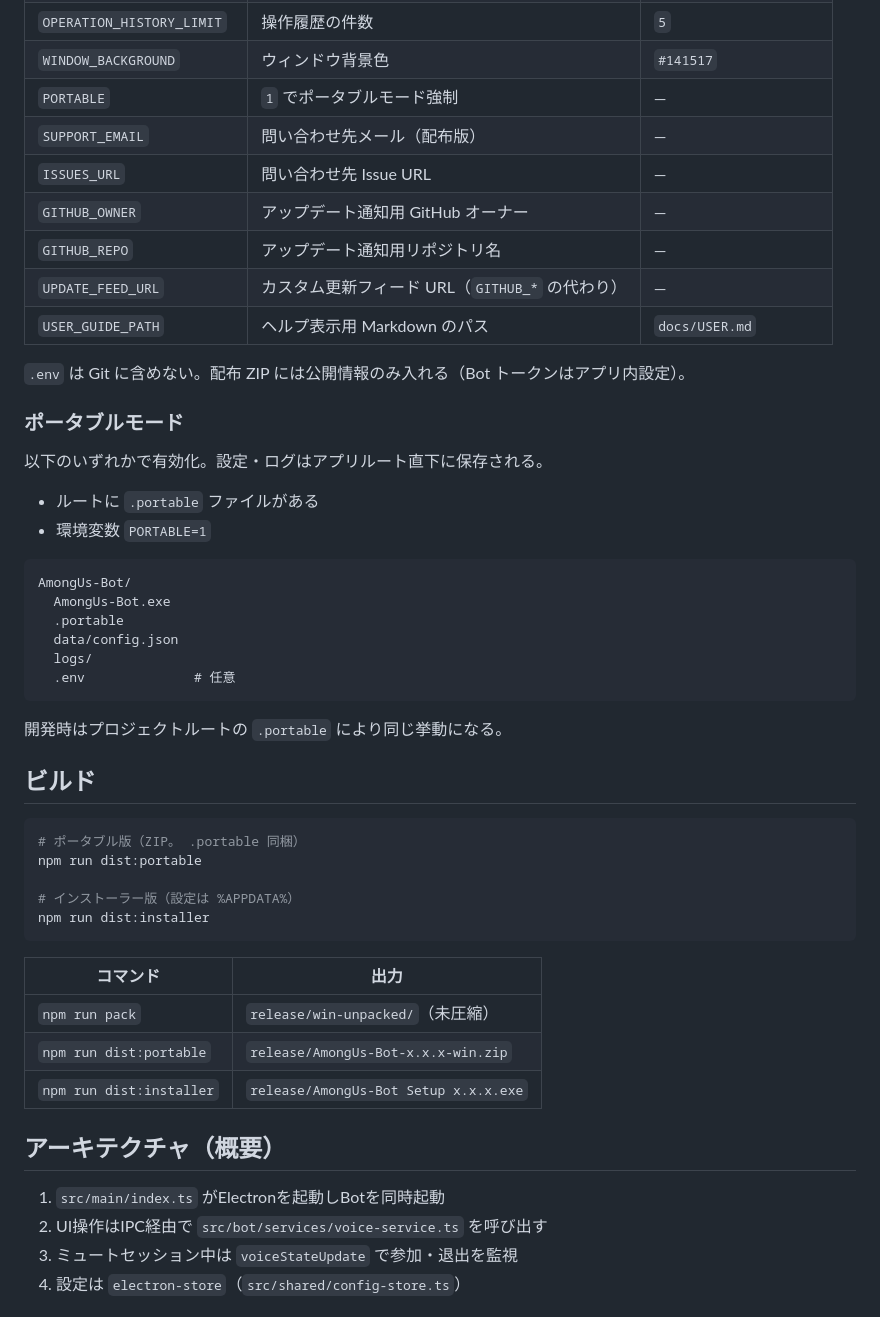
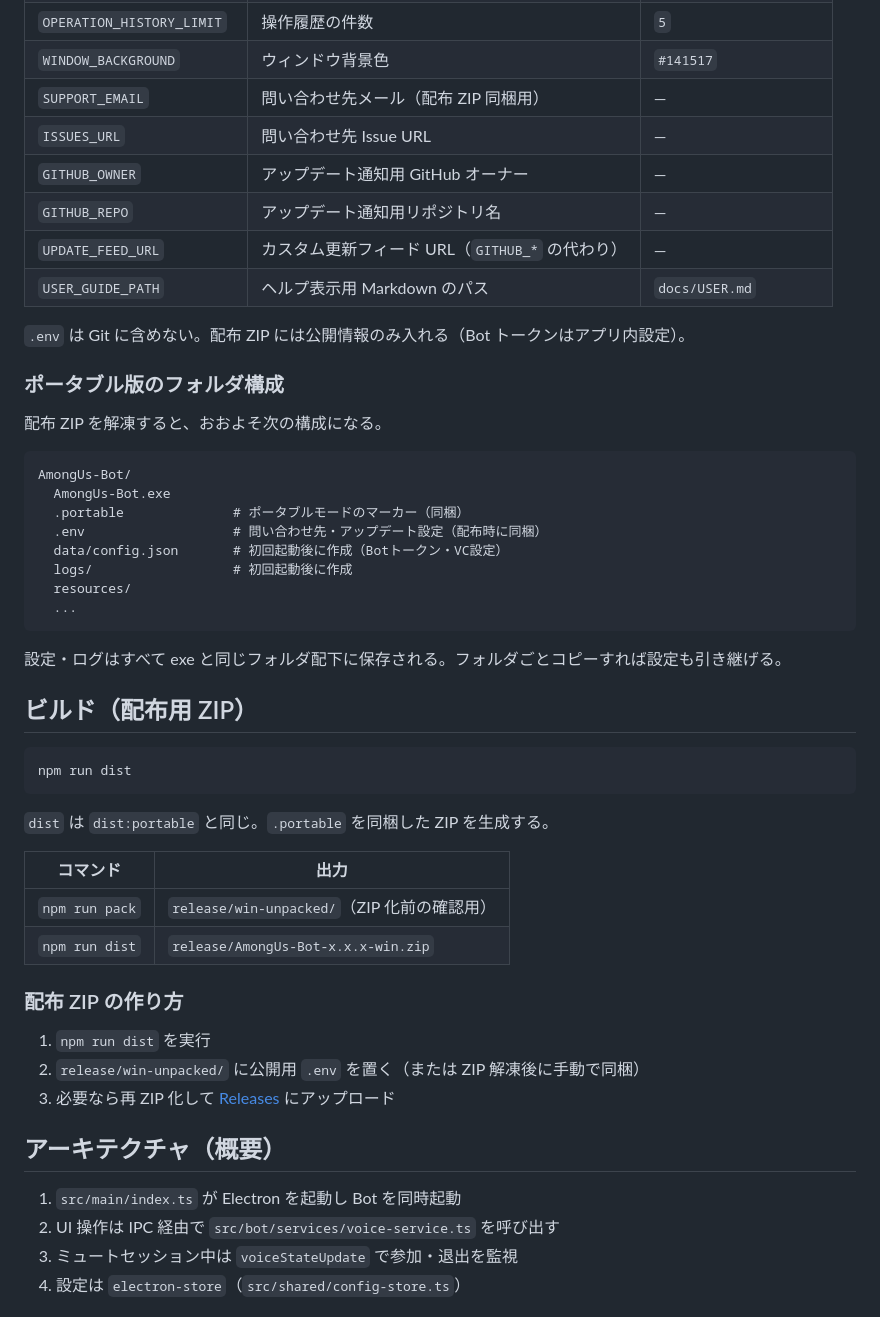
Before and after one commit to oshiiiso/discord-bot-amongus, a Markdown page: README.md, the part around one of its changes. Drawn GitHub-style.

Commit message:
ポータブル版のみ対応に変更

````diff
--- a/README.md
+++ b/README.md
@@ -51,8 +55,7 @@ npm start
 | `BOT_RECONNECT_MAX_MS` | 再接続待機の上限 | `60000` |
 | `OPERATION_HISTORY_LIMIT` | 操作履歴の件数 | `5` |
 | `WINDOW_BACKGROUND` | ウィンドウ背景色 | `#141517` |
-| `PORTABLE` | `1` でポータブルモード強制 | — |
-| `SUPPORT_EMAIL` | 問い合わせ先メール（配布版） | — |
+| `SUPPORT_EMAIL` | 問い合わせ先メール（配布 ZIP 同梱用） | — |
 | `ISSUES_URL` | 問い合わせ先 Issue URL | — |
 | `GITHUB_OWNER` | アップデート通知用 GitHub オーナー | — |
 | `GITHUB_REPO` | アップデート通知用リポジトリ名 | — |
@@ -61,44 +64,46 @@ npm start
 
 `.env` は Git に含めない。配布 ZIP には公開情報のみ入れる（Bot トークンはアプリ内設定）。
 
-### ポータブルモード
+### ポータブル版のフォルダ構成
 
-以下のいずれかで有効化。設定・ログはアプリルート直下に保存される。
-
-- ルートに `.portable` ファイルがある
-- 環境変数 `PORTABLE=1`
+配布 ZIP を解凍すると、おおよそ次の構成になる。
 
 ```
 AmongUs-Bot/
   AmongUs-Bot.exe
-  .portable
-  data/config.json
-  logs/
-  .env              # 任意
+  .portable              # ポータブルモードのマーカー（同梱）
+  .env                   # 問い合わせ先・アップデート設定（配布時に同梱）
+  data/config.json       # 初回起動後に作成（Botトークン・VC設定）
+  logs/                  # 初回起動後に作成
+  resources/
+  ...
 ```
 
-開発時はプロジェクトルートの `.portable` により同じ挙動になる。
+設定・ログはすべて exe と同じフォルダ配下に保存される。フォルダごとコピーすれば設定も引き継げる。
 
-## ビルド
+## ビルド（配布用 ZIP）
 
 ```powershell
-# ポータブル版（ZIP。 .portable 同梱）
-npm run dist:portable
+npm run dist
+```
 
-# インストーラー版（設定は %APPDATA%）
-npm run dist:installer
-```
+`dist` は `dist:portable` と同じ。`.portable` を同梱した ZIP を生成する。
 
 | コマンド | 出力 |
 |---|---|
-| `npm run pack` | `release/win-unpacked/`（未圧縮） |
-| `npm run dist:portable` | `release/AmongUs-Bot-x.x.x-win.zip` |
-| `npm run dist:installer` | `release/AmongUs-Bot Setup x.x.x.exe` |
+| `npm run pack` | `release/win-unpacked/`（ZIP 化前の確認用） |
+| `npm run dist` | `release/AmongUs-Bot-x.x.x-win.zip` |
+
+### 配布 ZIP の作り方
+
+1. `npm run dist` を実行
+2. `release/win-unpacked/` に公開用 `.env` を置く（または ZIP 解凍後に手動で同梱）
+3. 必要なら再 ZIP 化して [Releases](https://github.com/oshiiiso/discord-bot-amongus/releases) にアップロード
 
 ## アーキテクチャ（概要）
 
-1. `src/main/index.ts` がElectronを起動しBotを同時起動
-2. UI操作はIPC経由で `src/bot/services/voice-service.ts` を呼び出す
+1. `src/main/index.ts` が Electron を起動し Bot を同時起動
+2. UI 操作は IPC 経由で `src/bot/services/voice-service.ts` を呼び出す
 3. ミュートセッション中は `voiceStateUpdate` で参加・退出を監視
 4. 設定は `electron-store`（`src/shared/config-store.ts`）
 
````
Also changed, not shown: other parts of README.md (+8 -4 lines), docs/USER.md (+71 -22 lines).
